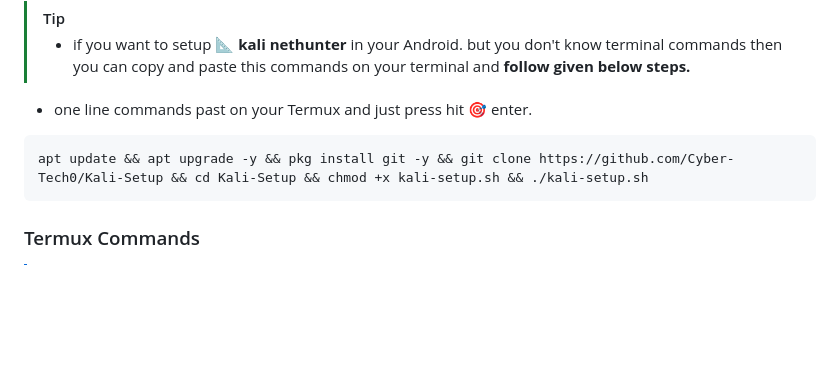
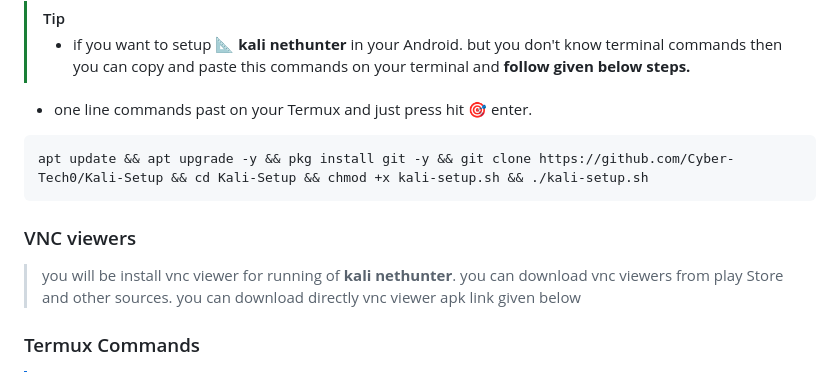
Before and after one commit to Cyber-Tech0/Kali-Setup, a Markdown page: README.md, the part around the change. GitHub-like rendering; blank space fills up the shorter version.

````diff
--- a/README.md
+++ b/README.md
@@ -59,6 +59,9 @@ chmod +x kali-setup.sh
 apt update && apt upgrade -y && pkg install git -y && git clone https://github.com/Cyber-Tech0/Kali-Setup && cd Kali-Setup && chmod +x kali-setup.sh && ./kali-setup.sh
 ```
 
+### VNC viewers
+> you will be install vnc viewer for running of **kali nethunter**. you can download vnc viewers from play Store and other sources. you can download directly vnc viewer apk link given below
+
 ### Termux Commands
 > [!NOTE]
 > if you don't know about Termux commands. then first of all you want to learn termux commands. if you are are interested then you can download PDF file and easily learn termux commands. [PDF download](https://drive.google.com/file/d/1kYllkvP2s27dxKE5QCRPkA3hNc5kGS1l/view?usp=drivesdk)
````
